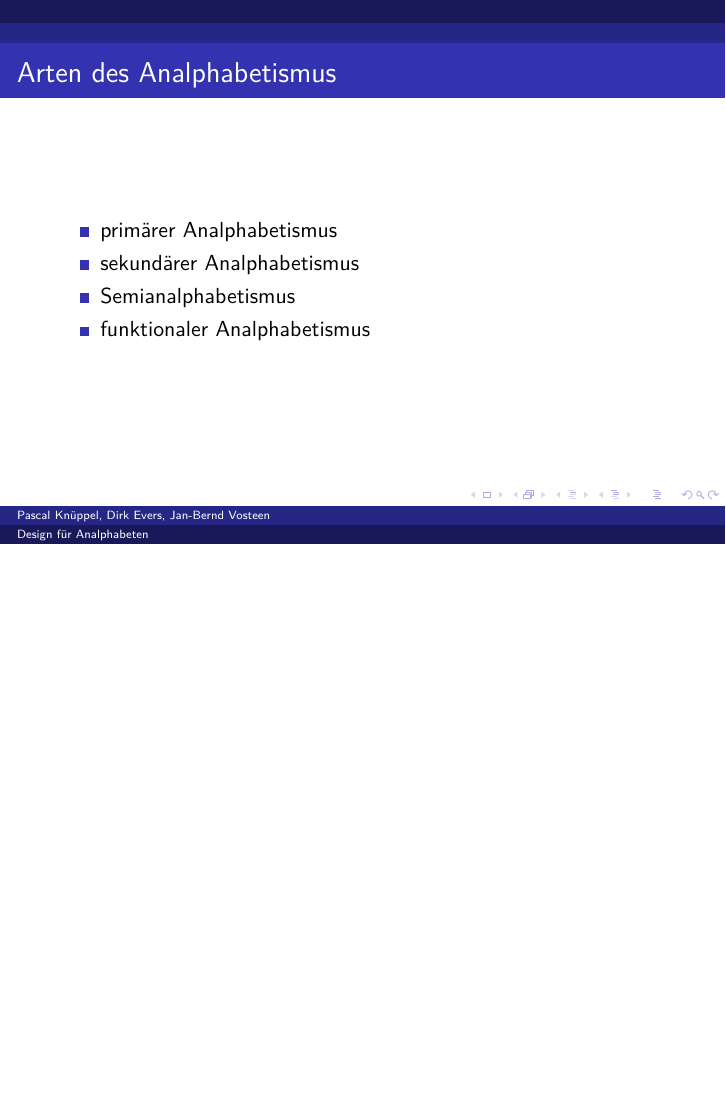
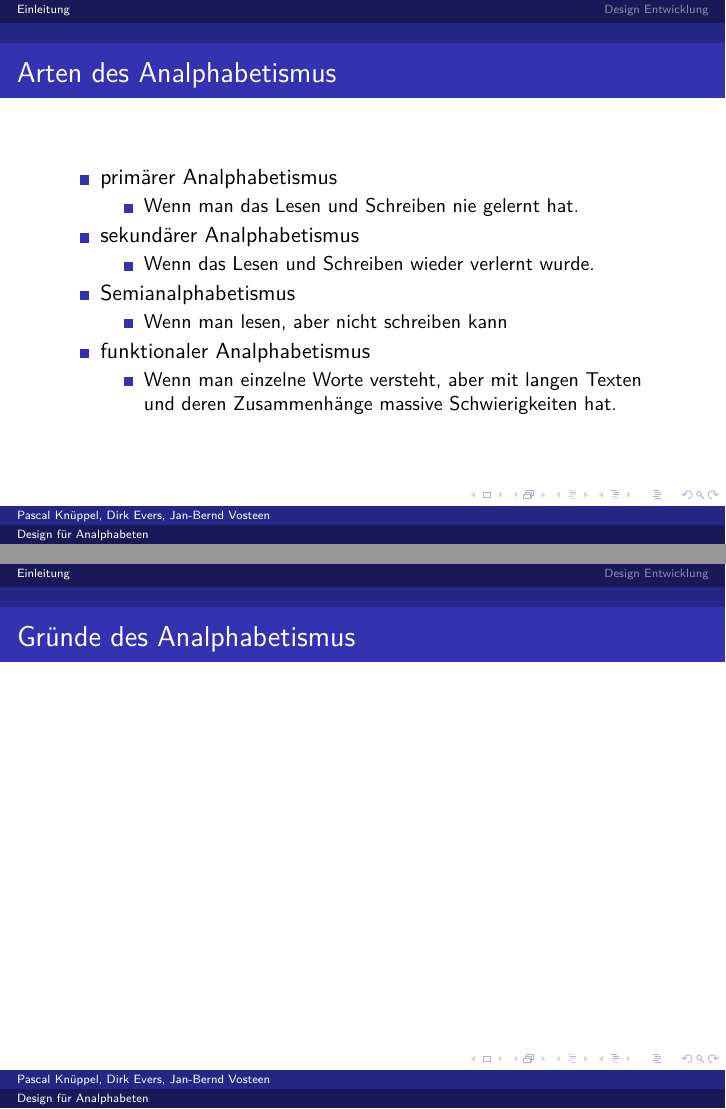
Before and after one commit to luciusdan/dfa-alpha, LaTeX slides (praesentation/referat.tex, which reads praesentation/Slides/Arten_des_Analphabetismus.tex, praesentation/Slides/Design_Entwicklung/Daten/Vorgehensweise.tex, praesentation/Slides/Design_Entwicklung/Design_Entwicklung.tex): page 4 of 4 before the commit and pages 4 and 5 of 7 after it, the two joined at a grey line, the shorter picture padded with empty space. Compiled offline with pdfLaTeX.

Commit message:
gravierende Umstrukturierung eingebaut, damit die Verarbeitung letzlich leichter wird

```diff
--- a/praesentation/Slides/Arten_des_Analphabetismus.tex
+++ /dev/null
@@ -1,8 +0,0 @@
-\frame{\frametitle{Arten des Analphabetismus}
-		\begin{itemize}
-    			\item primärer Analphabetismus
-			\item sekundärer Analphabetismus
-			\item Semianalphabetismus
-			\item funktionaler Analphabetismus
-		\end{itemize}
-	}
--- /dev/null
+++ b/praesentation/Slides/Design_Entwicklung/Daten/Vorgehensweise.tex
@@ -0,0 +1,5 @@
+\frame{\frametitle{Vorgehensweise bei der Design-Entwicklung}
+	\subsection{Vorgehensweise}
+
+
+	}
--- /dev/null
+++ b/praesentation/Slides/Design_Entwicklung/Design_Entwicklung.tex
@@ -0,0 +1,3 @@
+\section{Design Entwicklung}
+
+	\input{Slides/Design_Entwicklung/Daten/Vorgehensweise.tex}
--- /dev/null
+++ b/praesentation/Slides/Einleitung/Daten/Arten_des_Analphabetismus.tex
@@ -0,0 +1,26 @@
+\frame{\frametitle{Arten des Analphabetismus}
+	\subsection{Arten des Analphabetismus}
+
+		\begin{itemize}
+    			\item primärer Analphabetismus
+    				\begin{itemize}
+    					\item Wenn man das Lesen und Schreiben nie gelernt hat.
+    				\end{itemize}
+
+			\item sekundärer Analphabetismus
+    				\begin{itemize}
+    					\item Wenn das Lesen und Schreiben wieder verlernt wurde.
+    				\end{itemize}
+
+			\item Semianalphabetismus
+				\begin{itemize}
+    					\item Wenn man lesen, aber nicht schreiben kann
+    				\end{itemize}
+
+			\item funktionaler Analphabetismus
+				\begin{itemize}
+    					\item Wenn man einzelne Worte versteht, aber mit langen Texten und deren Zusammenhänge massive Schwierigkeiten hat.
+    				\end{itemize}
+		\end{itemize}
+
+	}
--- /dev/null
+++ b/praesentation/Slides/Einleitung/Daten/Gruende_Analphabetismus.tex
@@ -0,0 +1,5 @@
+\frame{\frametitle{Gründe des Analphabetismus}
+	\subsection{Gründe des Analphabetismus}
+
+
+	}
--- /dev/null
+++ b/praesentation/Slides/Einleitung/Einleitung.tex
@@ -0,0 +1 @@
+\section{Einleitung}
```
Also changed, not shown: praesentation/Slides/Einleitung/Daten/Was_ist_Analphabetismus.tex (added, +5 -0 lines), praesentation/Slides/Einleitung/Daten/Zielgruppe.tex (renamed from praesentation/Slides/Zielgruppe.tex, +1 -1 lines), praesentation/referat.tex (+2 -4 lines), praesentation/referat.pdf, praesentation/Slides/Einleitung/Einleitung.tex (9 more changed lines), 1 other file.
